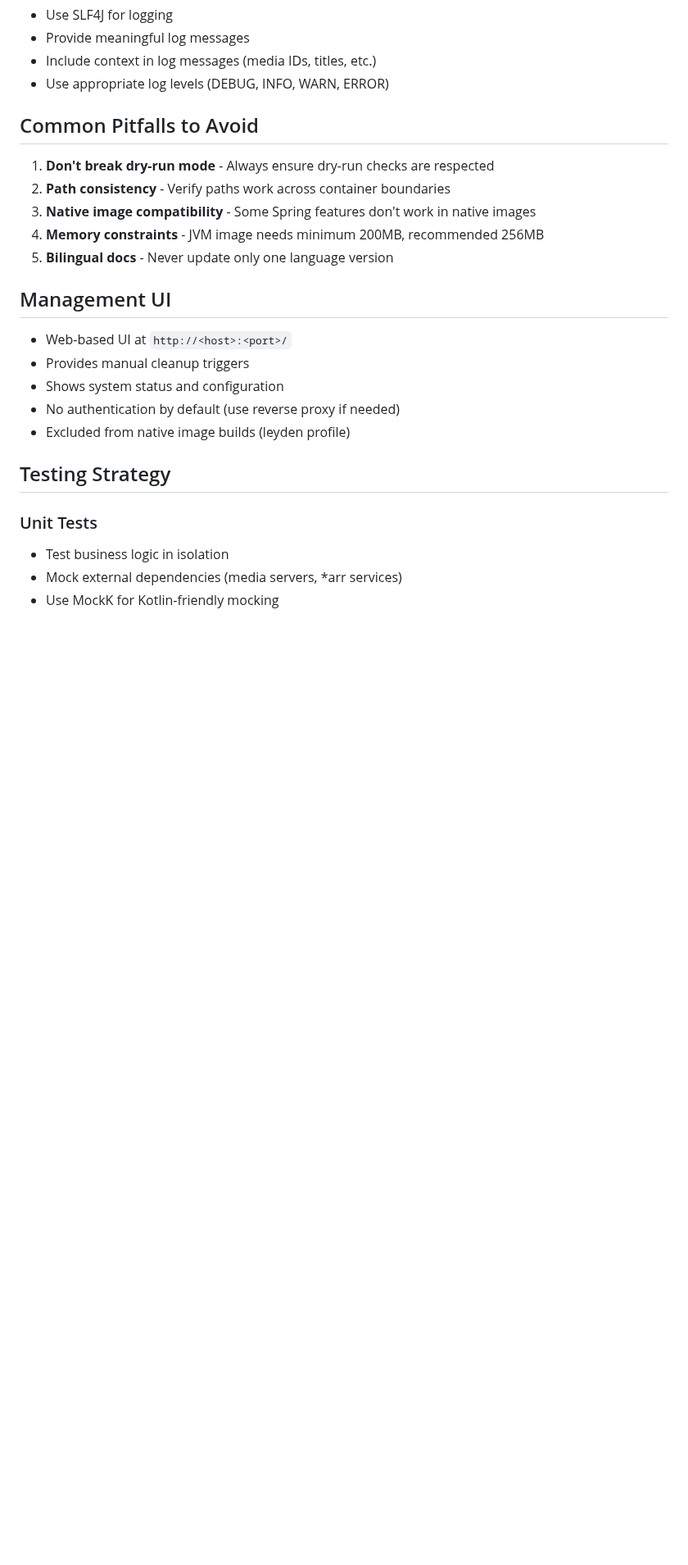
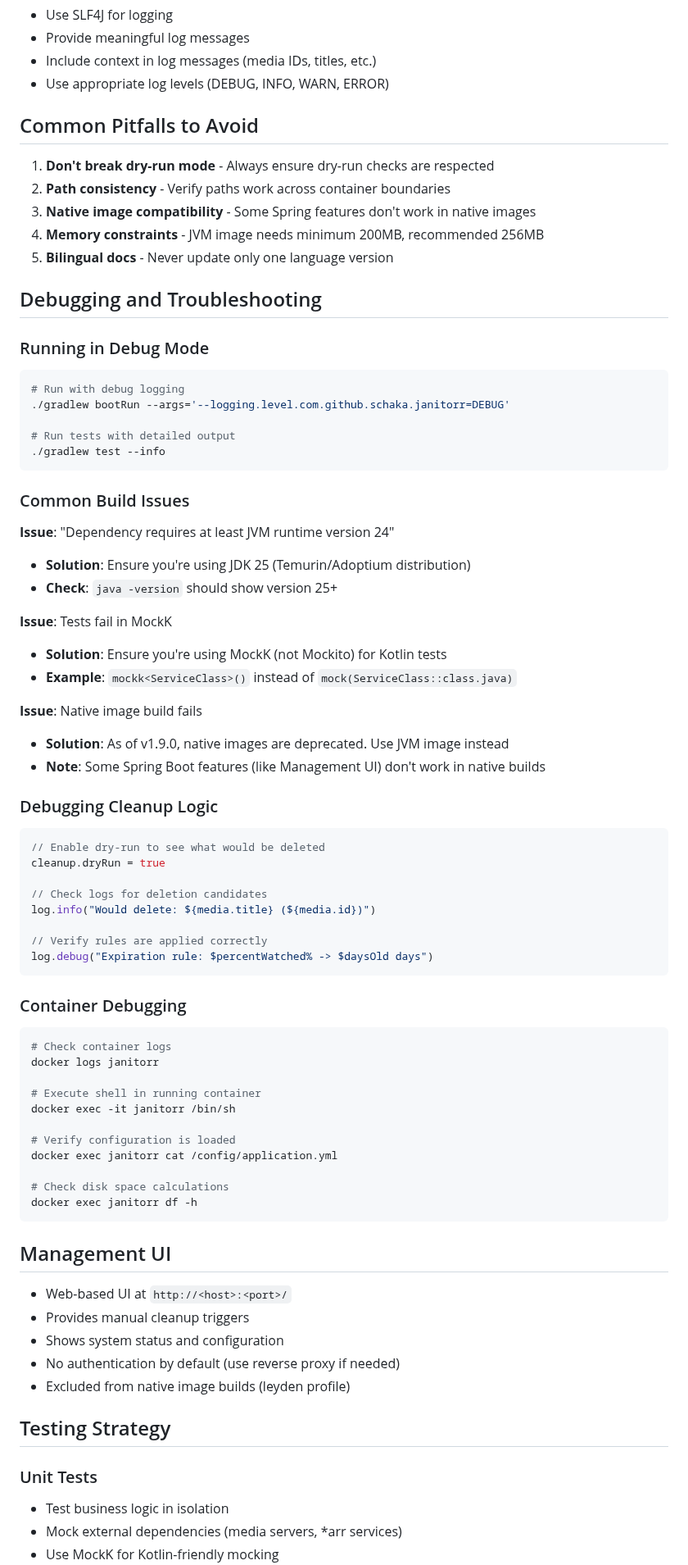
Before and after one commit to Schaka/janitorr, a Markdown page: .github/copilot-instructions.md, the part around one of its changes. Shown at 82% size. Drawn GitHub-style; blank space fills up the shorter version.

Commit message:
docs: enhance copilot instructions with best practices
Co-authored-by: carcheky <608424+carcheky@users.noreply.github.com>

````diff
--- a/.github/copilot-instructions.md
+++ b/.github/copilot-instructions.md
@@ -152,6 +172,57 @@ When updating documentation:
 4. **Memory constraints** - JVM image needs minimum 200MB, recommended 256MB
 5. **Bilingual docs** - Never update only one language version
 
+## Debugging and Troubleshooting
+
+### Running in Debug Mode
+```bash
+# Run with debug logging
+./gradlew bootRun --args='--logging.level.com.github.schaka.janitorr=DEBUG'
+
+# Run tests with detailed output
+./gradlew test --info
+```
+
+### Common Build Issues
+**Issue**: "Dependency requires at least JVM runtime version 24"
+- **Solution**: Ensure you're using JDK 25 (Temurin/Adoptium distribution)
+- **Check**: `java -version` should show version 25+
+
+**Issue**: Tests fail in MockK
+- **Solution**: Ensure you're using MockK (not Mockito) for Kotlin tests
+- **Example**: `mockk<ServiceClass>()` instead of `mock(ServiceClass::class.java)`
+
+**Issue**: Native image build fails
+- **Solution**: As of v1.9.0, native images are deprecated. Use JVM image instead
+- **Note**: Some Spring Boot features (like Management UI) don't work in native builds
+
+### Debugging Cleanup Logic
+```kotlin
+// Enable dry-run to see what would be deleted
+cleanup.dryRun = true
+
+// Check logs for deletion candidates
+log.info("Would delete: ${media.title} (${media.id})")
+
+// Verify rules are applied correctly
+log.debug("Expiration rule: $percentWatched% -> $daysOld days")
+```
+
+### Container Debugging
+```bash
+# Check container logs
+docker logs janitorr
+
+# Execute shell in running container
+docker exec -it janitorr /bin/sh
+
+# Verify configuration is loaded
+docker exec janitorr cat /config/application.yml
+
+# Check disk space calculations
+docker exec janitorr df -h
+```
+
 ## Management UI
 
 - Web-based UI at `http://<host>:<port>/`
````
Also changed, not shown: other parts of .github/copilot-instructions.md (+156 -0 lines), .github/COPILOT_INSTRUCTIONS_SUMMARY.md (added, +138 -0 lines).
